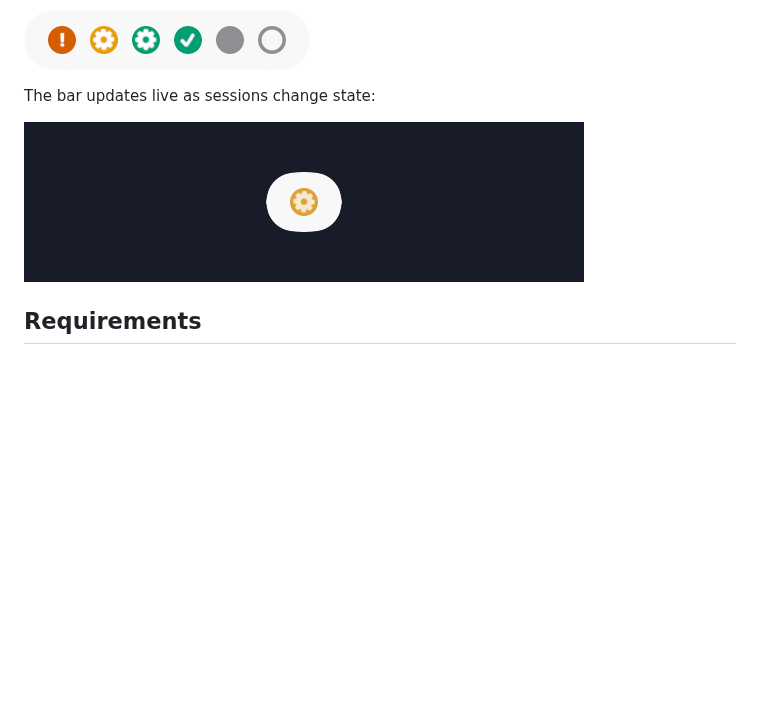
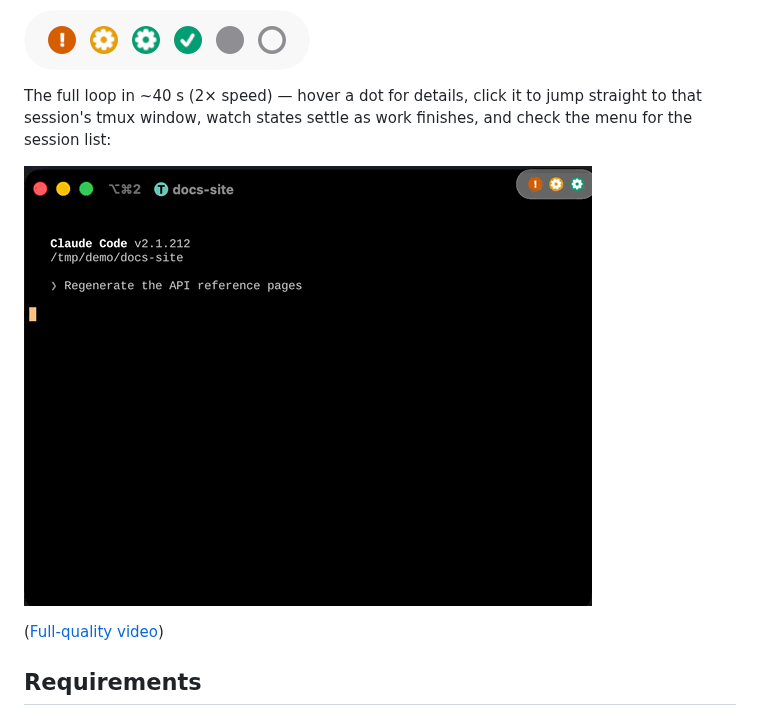
Before and after one commit to agate/claude-lights, a Markdown page: README.md, the part around the change. GitHub-like rendering; pictures changed too: assets/demo.gif; blank space fills up the shorter version.

Commit message:
docs: replace demo media with the full sanitized walkthrough
40 s GIF (2x speed) embedded in the README: tooltips, click-to-jump
across tmux windows in iTerm2, the state lifecycle including the new
answered-with-background-task gear, and the session menu. Full-quality
.mov committed alongside and linked (GitHub's blob viewer plays it).
All content synthetic — fake sessions, fake registry, no personal data.

Co-Authored-By: Claude Fable 5 <noreply@anthropic.com>

```diff
--- a/README.md
+++ b/README.md
@@ -19,9 +19,13 @@ notification with sound when a session needs you or finishes.
 
 ![Floating light bar — one dot per session: waiting (!), running (spinning gear), answered with a background task (static gear), done (✓), idle seen, just started](assets/screenshot-bar.png)
 
-The bar updates live as sessions change state:
+The full loop in ~40 s (2× speed) — hover a dot for details, click it to
+jump straight to that session's tmux window, watch states settle as work
+finishes, and check the menu for the session list:
 
-![A session cycling through working, waiting-for-you, and idle](assets/demo.gif)
+![Demo: hovering dots for tooltips, click-to-jump switching tmux windows in iTerm2, sessions turning from waiting/working/background to done, and the session menu](assets/demo.gif)
+
+([Full-quality video](assets/demo.mov))
 
 ## Requirements
 
```
Also changed, not shown: 1 other file.
